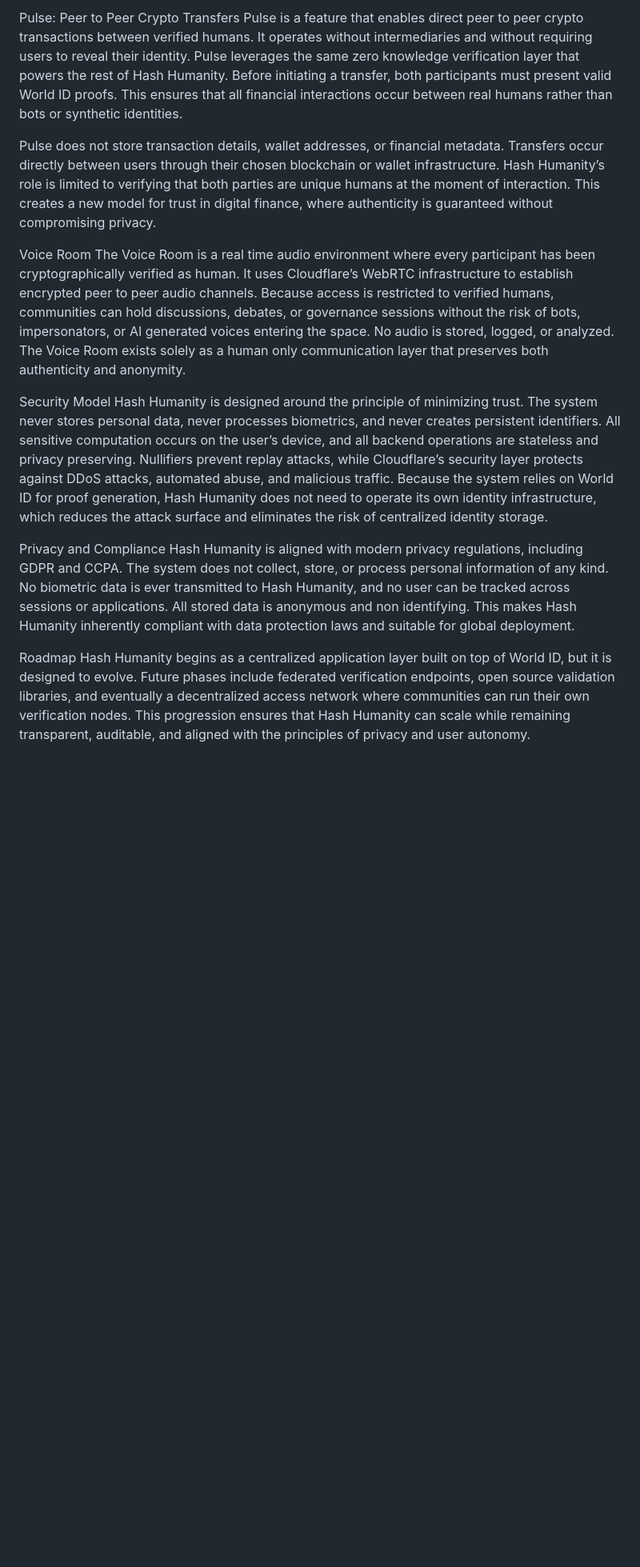
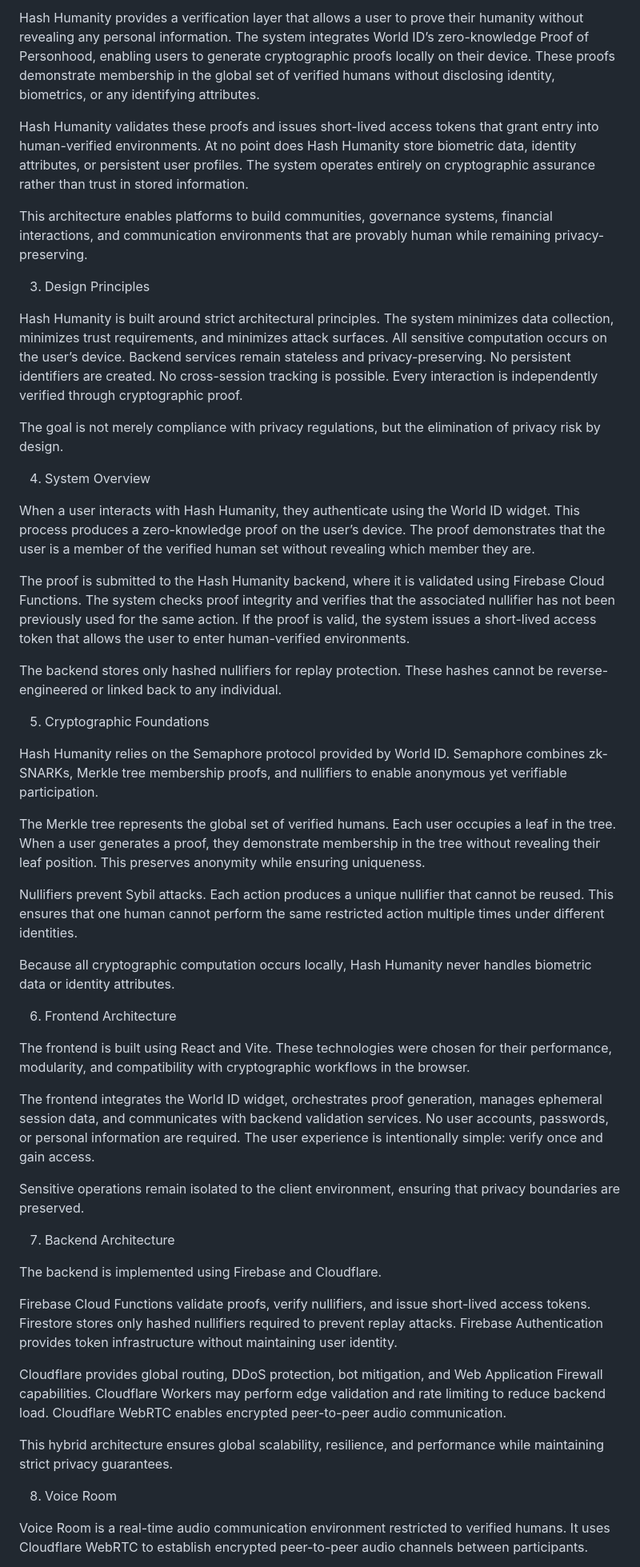
Before and after one commit to hashhumanity/hash-humanity-whitepaper, a Markdown page: WHITEPAPER.md, the part around one of its changes. Shown at 80% size. GitHub-like rendering; blank space fills up the shorter version.

```diff
--- a/WHITEPAPER.md
+++ b/WHITEPAPER.md
@@ -30,17 +24,53 @@ This hybrid architecture ensures that Hash Humanity remains fast, resilient, and
 
-Pulse: Peer to Peer Crypto Transfers
-Pulse is a feature that enables direct peer to peer crypto transactions between verified humans. It operates without intermediaries and without requiring users to reveal their identity. Pulse leverages the same zero knowledge verification layer that powers the rest of Hash Humanity. Before initiating a transfer, both participants must present valid World ID proofs. This ensures that all financial interactions occur between real humans rather than bots or synthetic identities.
+Hash Humanity provides a verification layer that allows a user to prove their humanity without revealing any personal information. The system integrates World ID’s zero-knowledge Proof of Personhood, enabling users to generate cryptographic proofs locally on their device. These proofs demonstrate membership in the global set of verified humans without disclosing identity, biometrics, or any identifying attributes.
 
-Pulse does not store transaction details, wallet addresses, or financial metadata. Transfers occur directly between users through their chosen blockchain or wallet infrastructure. Hash Humanity’s role is limited to verifying that both parties are unique humans at the moment of interaction. This creates a new model for trust in digital finance, where authenticity is guaranteed without compromising privacy.
+Hash Humanity validates these proofs and issues short-lived access tokens that grant entry into human-verified environments. At no point does Hash Humanity store biometric data, identity attributes, or persistent user profiles. The system operates entirely on cryptographic assurance rather than trust in stored information.
 
-Voice Room
-The Voice Room is a real time audio environment where every participant has been cryptographically verified as human. It uses Cloudflare’s WebRTC infrastructure to establish encrypted peer to peer audio channels. Because access is restricted to verified humans, communities can hold discussions, debates, or governance sessions without the risk of bots, impersonators, or AI generated voices entering the space. No audio is stored, logged, or analyzed. The Voice Room exists solely as a human only communication layer that preserves both authenticity and anonymity.
+This architecture enables platforms to build communities, governance systems, financial interactions, and communication environments that are provably human while remaining privacy-preserving.
 
-Security Model
-Hash Humanity is designed around the principle of minimizing trust. The system never stores personal data, never processes biometrics, and never creates persistent identifiers. All sensitive computation occurs on the user’s device, and all backend operations are stateless and privacy preserving. Nullifiers prevent replay attacks, while Cloudflare’s security layer protects against DDoS attacks, automated abuse, and malicious traffic. Because the system relies on World ID for proof generation, Hash Humanity does not need to operate its own identity infrastructure, which reduces the attack surface and eliminates the risk of centralized identity storage.
+3. Design Principles
 
-Privacy and Compliance
-Hash Humanity is aligned with modern privacy regulations, including GDPR and CCPA. The system does not collect, store, or process personal information of any kind. No biometric data is ever transmitted to Hash Humanity, and no user can be tracked across sessions or applications. All stored data is anonymous and non identifying. This makes Hash Humanity inherently compliant with data protection laws and suitable for global deployment.
+Hash Humanity is built around strict architectural principles. The system minimizes data collection, minimizes trust requirements, and minimizes attack surfaces. All sensitive computation occurs on the user’s device. Backend services remain stateless and privacy-preserving. No persistent identifiers are created. No cross-session tracking is possible. Every interaction is independently verified through cryptographic proof.
 
-Roadmap
-Hash Humanity begins as a centralized application layer built on top of World ID, but it is designed to evolve. Future phases include federated verification endpoints, open source validation libraries, and eventually a decentralized access network where communities can run their own verification nodes. This progression ensures that Hash Humanity can scale while remaining transparent, auditable, and aligned with the principles of privacy and user autonomy.
+The goal is not merely compliance with privacy regulations, but the elimination of privacy risk by design.
+
+4. System Overview
+
+When a user interacts with Hash Humanity, they authenticate using the World ID widget. This process produces a zero-knowledge proof on the user’s device. The proof demonstrates that the user is a member of the verified human set without revealing which member they are.
+
+The proof is submitted to the Hash Humanity backend, where it is validated using Firebase Cloud Functions. The system checks proof integrity and verifies that the associated nullifier has not been previously used for the same action. If the proof is valid, the system issues a short-lived access token that allows the user to enter human-verified environments.
+
+The backend stores only hashed nullifiers for replay protection. These hashes cannot be reverse-engineered or linked back to any individual.
+
+5. Cryptographic Foundations
+
+Hash Humanity relies on the Semaphore protocol provided by World ID. Semaphore combines zk-SNARKs, Merkle tree membership proofs, and nullifiers to enable anonymous yet verifiable participation.
+
+The Merkle tree represents the global set of verified humans. Each user occupies a leaf in the tree. When a user generates a proof, they demonstrate membership in the tree without revealing their leaf position. This preserves anonymity while ensuring uniqueness.
+
+Nullifiers prevent Sybil attacks. Each action produces a unique nullifier that cannot be reused. This ensures that one human cannot perform the same restricted action multiple times under different identities.
+
+Because all cryptographic computation occurs locally, Hash Humanity never handles biometric data or identity attributes.
+
+6. Frontend Architecture
+
+The frontend is built using React and Vite. These technologies were chosen for their performance, modularity, and compatibility with cryptographic workflows in the browser.
+
+The frontend integrates the World ID widget, orchestrates proof generation, manages ephemeral session data, and communicates with backend validation services. No user accounts, passwords, or personal information are required. The user experience is intentionally simple: verify once and gain access.
+
+Sensitive operations remain isolated to the client environment, ensuring that privacy boundaries are preserved.
+
+7. Backend Architecture
+
+The backend is implemented using Firebase and Cloudflare.
+
+Firebase Cloud Functions validate proofs, verify nullifiers, and issue short-lived access tokens. Firestore stores only hashed nullifiers required to prevent replay attacks. Firebase Authentication provides token infrastructure without maintaining user identity.
+
+Cloudflare provides global routing, DDoS protection, bot mitigation, and Web Application Firewall capabilities. Cloudflare Workers may perform edge validation and rate limiting to reduce backend load. Cloudflare WebRTC enables encrypted peer-to-peer audio communication.
+
+This hybrid architecture ensures global scalability, resilience, and performance while maintaining strict privacy guarantees.
+
+8. Voice Room
+
+Voice Room is a real-time audio communication environment restricted to verified humans. It uses Cloudflare WebRTC to establish encrypted peer-to-peer audio channels between participants.
+
```
Also changed, not shown: other parts of WHITEPAPER.md (+73 -23 lines).
